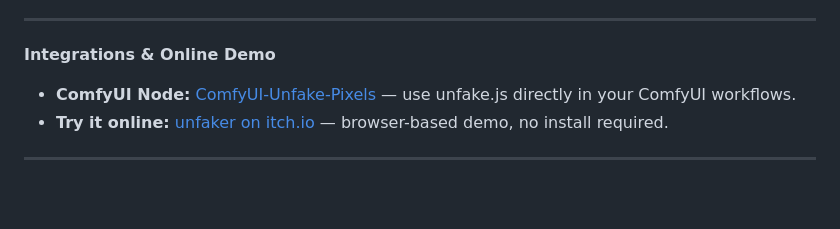
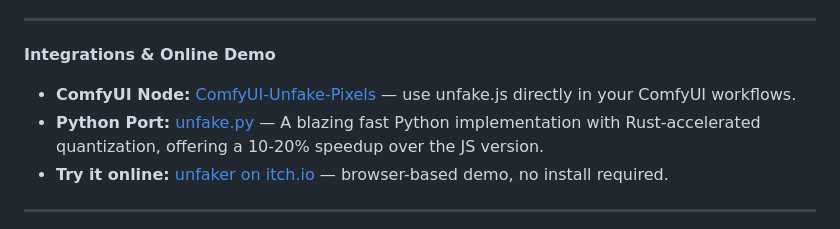
Before and after one commit to jenissimo/unfake.js, a Markdown page: README.md, the part around the change. Rendered like a GitHub page; blank space fills up the shorter version.

Commit message:
Add Python port link to integrations section
Added a reference to unfake.py, a Python implementation with Rust-accelerated quantization, in the integrations list of the README.

```diff
--- a/README.md
+++ b/README.md
@@ -7,6 +7,7 @@
 **Integrations & Online Demo**
 
 - **ComfyUI Node:** [ComfyUI-Unfake-Pixels](https://github.com/tauraloke/ComfyUI-Unfake-Pixels/) — use unfake.js directly in your ComfyUI workflows.
+- **Python Port:** [unfake.py](https://github.com/painebenjamin/unfake.py) — A blazing fast Python implementation with Rust-accelerated quantization, offering a 10-20% speedup over the JS version.
 - **Try it online:** [unfaker on itch.io](https://jenissimo.itch.io/unfaker) — browser-based demo, no install required.
 
 ---
```
